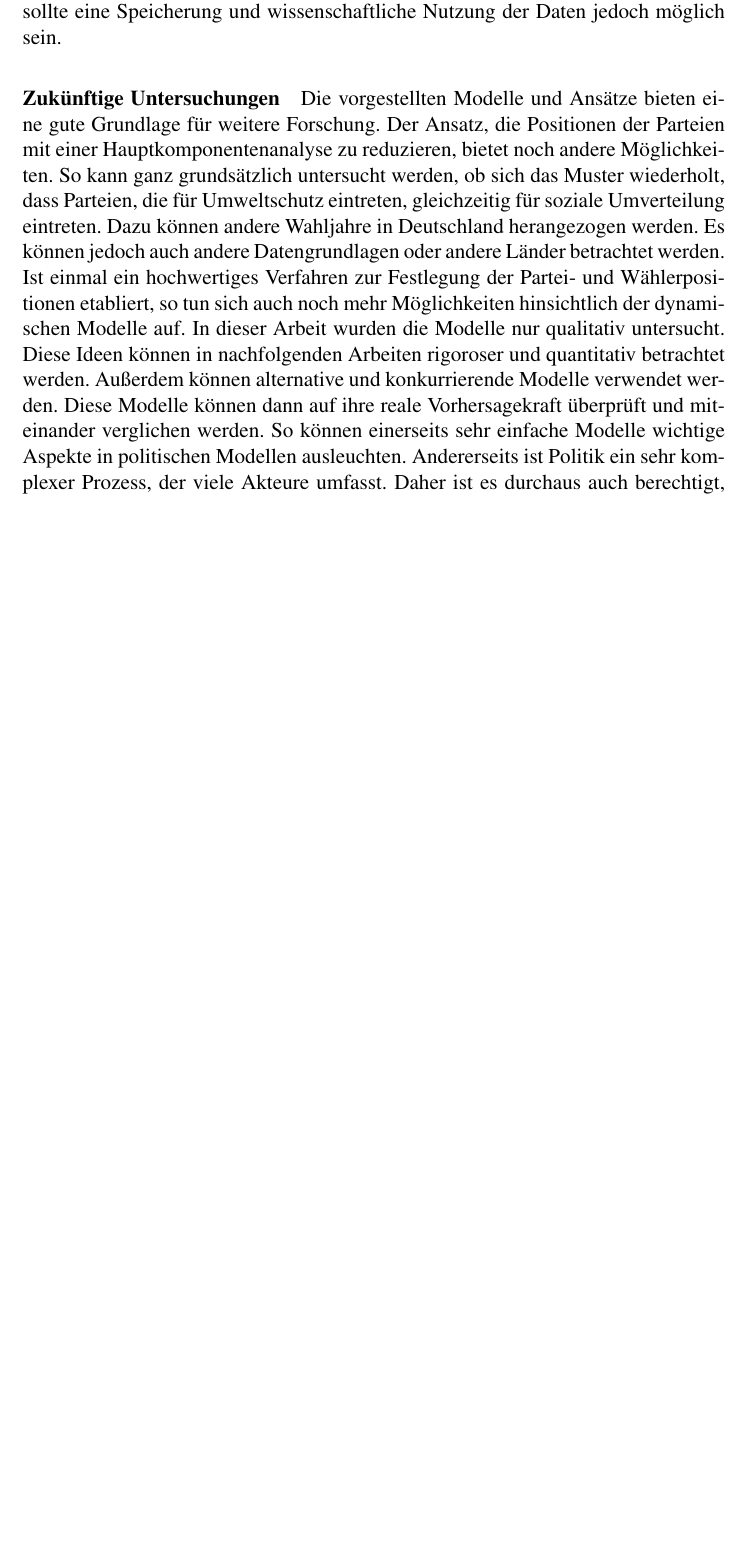
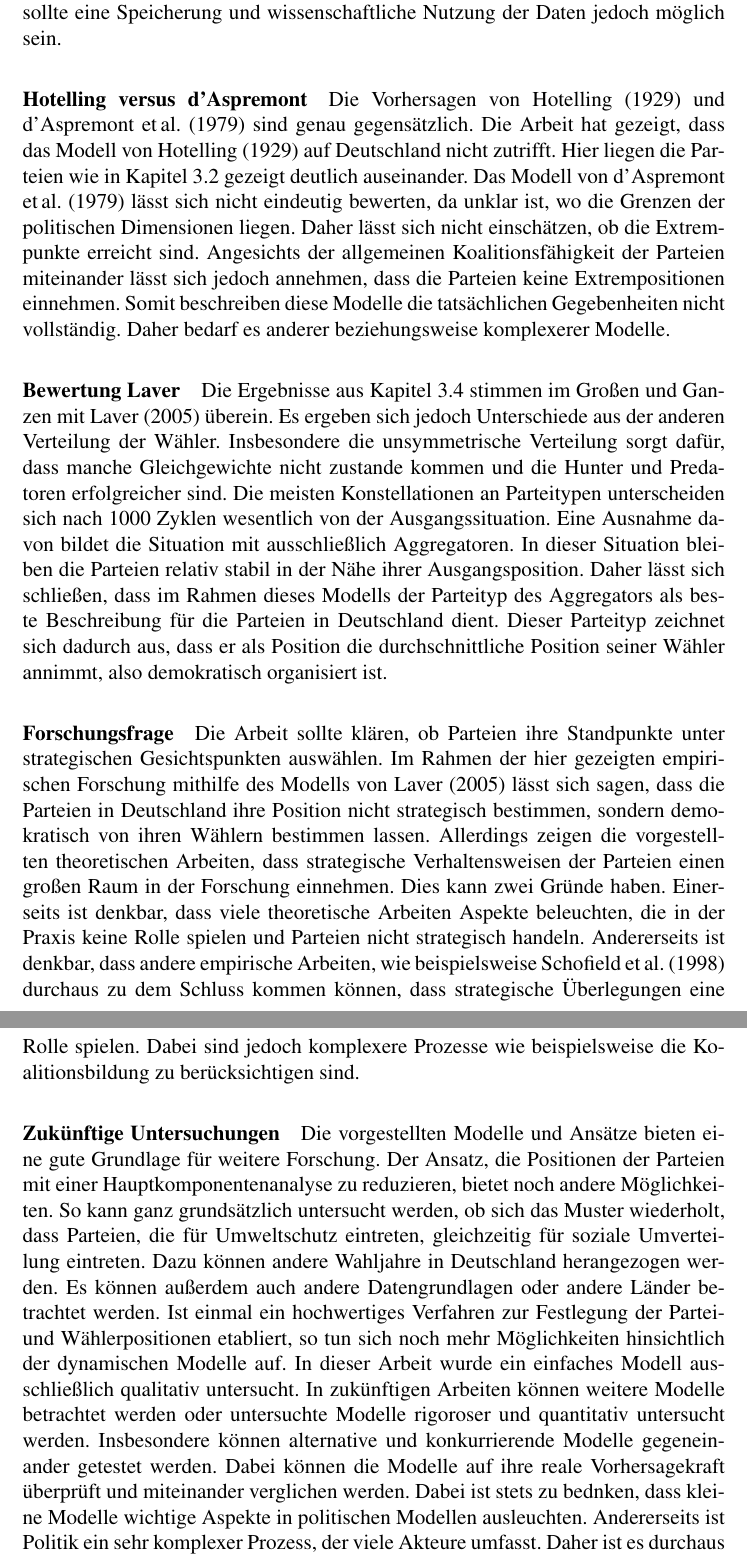
Before and after one commit to schaefertim/bachelorThesis, a LaTeX thesis (doc/thesis/paper.tex, which reads doc/thesis/discussion.tex): part of page 35 of 38 before the commit and two parts of pages 35 and 36 of 39 after it, the two joined at a grey line, cut so that both start at the same text, the shorter picture padded with empty space. Compiled offline with pdfLaTeX.

Commit message:
[DOC] Diskussion

```diff
--- a/doc/thesis/discussion.tex
+++ b/doc/thesis/discussion.tex
@@ -12,10 +10,24 @@ In Kapitel \ref{Kap-Theorie} wurden mehrere politische Modelle vorgestellt. Das
 \paragraph{Datengrundlage}
 Ein wesentliches Element dieser Arbeit ist die Verwendung von Daten. Dabei stützt sich die Arbeit zur Festlegung der politischen Positionen auf die Angaben der Parteiem beim Wahl-O-Maten. Dies steht im Kontrast zum Vorgehen von \citet{schofield1998germany}, die die Wähler als Grundlage nehmen und daraufhin die Parteipositionen bestimmen. Da ultimativ die Wähler bestimmen, welche Partei sie wählen, ist es der bessere Ansatz, den Positionsraum über die Wähler festzulegen. Leider war das in dieser Arbeit nicht möglich, weil die Politbarometer-Daten keine einfache Projektion auf politische Dimensionen zulassen. Die perfekte Lösung wäre ein Datensatz, bei dem sowohl Partei- als auch Wählerpositionen in den selben Dimensionen erfasst werden. Dies wäre mit dem Wahl-O-Mat möglich, da dort ohnehin die Parteipositionen erfasst werden. Dabei wird der Wahl-O-Mat von Millionen Menschen genutzt. Diese Daten werden momentan aus Datenschutzgründen nicht gespeichert. Durch eine entsprechende Abfrage des Einverständnis der Nutzer sollte eine Speicherung und wissenschaftliche Nutzung der Daten jedoch möglich sein.
 
+\paragraph{Hotelling versus d'Aspremont}
+Die Vorhersagen von \citet{hotelling1929} und \citet{aspremont1979} sind genau gegensätzlich. Die Arbeit hat gezeigt, dass das Modell von \citet{hotelling1929} auf Deutschland nicht zutrifft. Hier liegen die Parteien wie in Kapitel \ref{Sec-Parteienpositionen} gezeigt deutlich auseinander. Das Modell von \citet{aspremont1979} lässt sich nicht eindeutig bewerten, da unklar ist, wo die Grenzen der politischen Dimensionen liegen. Daher lässt sich nicht einschätzen, ob die Extrempunkte erreicht sind. Angesichts der allgemeinen Koalitionsfähigkeit der Parteien miteinander lässt sich jedoch annehmen, dass die Parteien keine Extrempositionen einnehmen. Somit beschreiben diese Modelle die tatsächlichen Gegebenheiten nicht vollständig. Daher bedarf es anderer beziehungsweise komplexerer Modelle.
+
+\paragraph{Bewertung Laver}
+
+Die Ergebnisse aus Kapitel \ref{Sec:Dynamik-Anwendung} stimmen im Großen und Ganzen mit \citet{laver2005policy} überein. Es ergeben sich jedoch Unterschiede aus der anderen Verteilung der Wähler. Insbesondere die unsymmetrische Verteilung sorgt dafür, dass manche Gleichgewichte nicht zustande kommen und die Hunter und Predatoren erfolgreicher sind.
+Die meisten Konstellationen an Parteitypen unterscheiden sich nach 1000 Zyklen wesentlich von der Ausgangssituation. Eine Ausnahme davon bildet die Situation mit ausschließlich Aggregatoren. In dieser Situation bleiben die Parteien relativ stabil in der Nähe ihrer Ausgangsposition. Daher lässt sich schließen, dass im Rahmen dieses Modells der Parteityp des Aggregators als beste Beschreibung für die Parteien in Deutschland dient. Dieser Parteityp zeichnet sich dadurch aus, dass er als Position die durchschnittliche Position seiner Wähler annimmt, also demokratisch organisiert ist.
+
+\paragraph{Forschungsfrage}
+Die Arbeit sollte klären, ob Parteien ihre Standpunkte unter strategischen Gesichtspunkten auswählen. Im Rahmen der hier gezeigten empirischen Forschung mithilfe des Modells von \citet{laver2005policy} lässt sich sagen, dass die Parteien in Deutschland ihre Position nicht strategisch bestimmen, sondern demokratisch von ihren Wählern bestimmen lassen. Allerdings zeigen die vorgestellten theoretischen Arbeiten, dass strategische Verhaltensweisen der Parteien einen großen Raum in der Forschung einnehmen. Dies kann zwei Gründe haben.
+Einerseits ist denkbar, dass viele theoretische Arbeiten Aspekte beleuchten, die in der Praxis keine Rolle spielen und Parteien nicht strategisch handeln.
+Andererseits ist denkbar, dass andere empirische Arbeiten, wie beispielsweise \citet{schofield1998germany} durchaus zu dem Schluss kommen können, dass strategische Überlegungen eine Rolle spielen. Dabei sind jedoch komplexere Prozesse wie beispielsweise die Koalitionsbildung zu berücksichtigen sind.
+
 \paragraph{Zukünftige Untersuchungen}
-Die vorgestellten Modelle und Ansätze bieten eine gute Grundlage für weitere Forschung. Der Ansatz, die Positionen der Parteien mit einer Hauptkomponentenanalyse zu reduzieren, bietet noch andere Möglichkeiten. So kann ganz grundsätzlich untersucht werden, ob sich das Muster wiederholt, dass Parteien, die für Umweltschutz eintreten, gleichzeitig für soziale Umverteilung eintreten. Dazu können andere Wahljahre in Deutschland herangezogen werden. Es können jedoch auch andere Datengrundlagen oder andere Länder betrachtet werden.
-Ist einmal ein hochwertiges Verfahren zur Festlegung der Partei- und Wählerpositionen etabliert, so tun sich auch noch mehr Möglichkeiten hinsichtlich der dynamischen Modelle auf. In dieser Arbeit wurden die Modelle nur qualitativ untersucht. Diese Ideen können in nachfolgenden Arbeiten rigoroser und quantitativ betrachtet werden.
-Außerdem können alternative und konkurrierende Modelle verwendet werden. Diese Modelle können dann auf ihre reale Vorhersagekraft überprüft und miteinander verglichen werden. So können einerseits sehr einfache Modelle wichtige Aspekte in politischen Modellen ausleuchten.
-Andererseits ist Politik ein sehr komplexer Prozess, der viele Akteure umfasst. Daher ist es durchaus auch berechtigt, wenn Modelle auch groß und komplex werden. Allerdings muss diese Komplexität mit großer Vorhersagekraft gerechtfertigt werden.
+Die vorgestellten Modelle und Ansätze bieten eine gute Grundlage für weitere Forschung. Der Ansatz, die Positionen der Parteien mit einer Hauptkomponentenanalyse zu reduzieren, bietet noch andere Möglichkeiten. So kann ganz grundsätzlich untersucht werden, ob sich das Muster wiederholt, dass Parteien, die für Umweltschutz eintreten, gleichzeitig für soziale Umverteilung eintreten. Dazu können andere Wahljahre in Deutschland herangezogen werden. Es können außerdem auch andere Datengrundlagen oder andere Länder betrachtet werden.
+Ist einmal ein hochwertiges Verfahren zur Festlegung der Partei- und Wählerpositionen etabliert, so tun sich noch mehr Möglichkeiten hinsichtlich der dynamischen Modelle auf. In dieser Arbeit wurde ein einfaches Modell ausschließlich qualitativ untersucht. In zukünftigen Arbeiten können weitere Modelle betrachtet werden oder untersuchte Modelle rigoroser und quantitativ untersucht werden.
+Insbesondere können alternative und konkurrierende Modelle gegeneinander getestet werden. Dabei können die Modelle auf ihre reale Vorhersagekraft überprüft und miteinander verglichen werden.
+Dabei ist stets zu bednken, dass kleine Modelle wichtige Aspekte in politischen Modellen ausleuchten.
+Andererseits ist Politik ein sehr komplexer Prozess, der viele Akteure umfasst. Daher ist es durchaus auch berechtigt, wenn Modelle groß und komplex werden. Allerdings muss diese Komplexität mit großer Vorhersagekraft gerechtfertigt werden.
 
 \cleardoublepage
```
Also changed, not shown: doc/thesis/discussion.tex (2 more changed lines).
